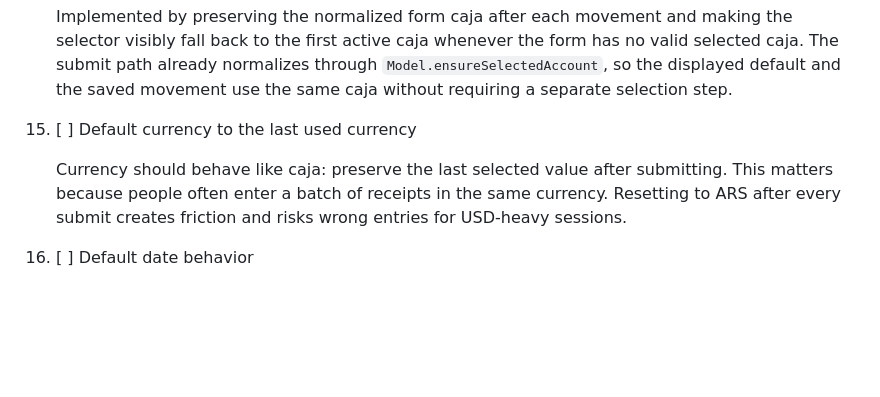
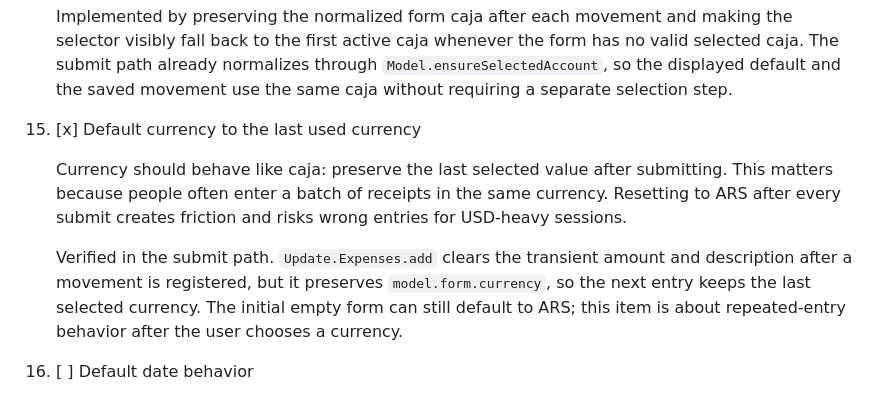
Before and after one commit to sodagunz/accounttables, a Markdown page: agents/UI-PLAN.md, the part around the change. Drawn GitHub-style; blank space fills up the shorter version.

Commit message:
docs: mark currency default complete
Assisted-by: OpenAI Codex (GPT-5-5)

```diff
--- a/agents/UI-PLAN.md
+++ b/agents/UI-PLAN.md
@@ -82,9 +82,11 @@
 
     Implemented by preserving the normalized form caja after each movement and making the selector visibly fall back to the first active caja whenever the form has no valid selected caja. The submit path already normalizes through `Model.ensureSelectedAccount`, so the displayed default and the saved movement use the same caja without requiring a separate selection step.
 
-15. [ ] Default currency to the last used currency
+15. [x] Default currency to the last used currency
 
     Currency should behave like caja: preserve the last selected value after submitting. This matters because people often enter a batch of receipts in the same currency. Resetting to ARS after every submit creates friction and risks wrong entries for USD-heavy sessions.
+
+    Verified in the submit path. `Update.Expenses.add` clears the transient amount and description after a movement is registered, but it preserves `model.form.currency`, so the next entry keeps the last selected currency. The initial empty form can still default to ARS; this item is about repeated-entry behavior after the user chooses a currency.
 
 16. [ ] Default date behavior
 
```
